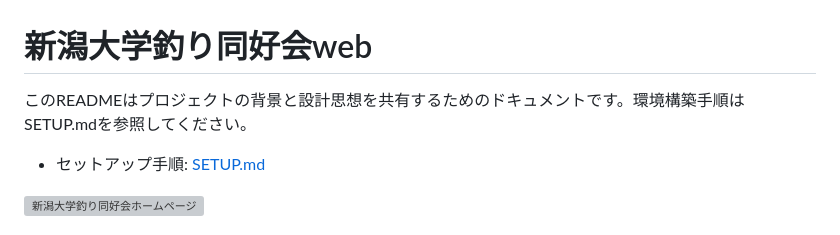
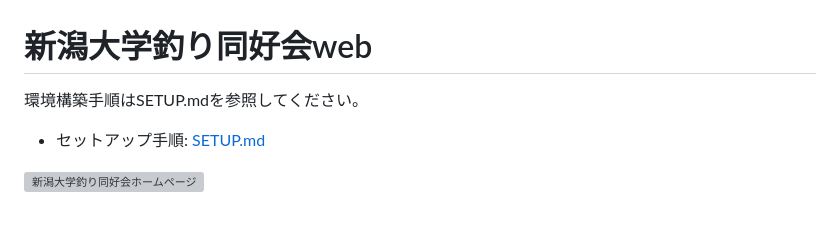
Before and after one commit to Tomo-53/fishing-circle-web, a Markdown page: README.md, the part around the change. GitHub-like rendering; grey boxes are pictures that could not be loaded.

Commit message:
Simplify README by removing background information
Removed redundant information about setup instructions.

```diff
--- a/README.md
+++ b/README.md
@@ -1,7 +1,6 @@
 # 新潟大学釣り同好会web
 
-
-このREADMEはプロジェクトの背景と設計思想を共有するためのドキュメントです。環境構築手順はSETUP.mdを参照してください。
+環境構築手順はSETUP.mdを参照してください。
 
 - セットアップ手順: [SETUP.md](SETUP.md)
 
```
